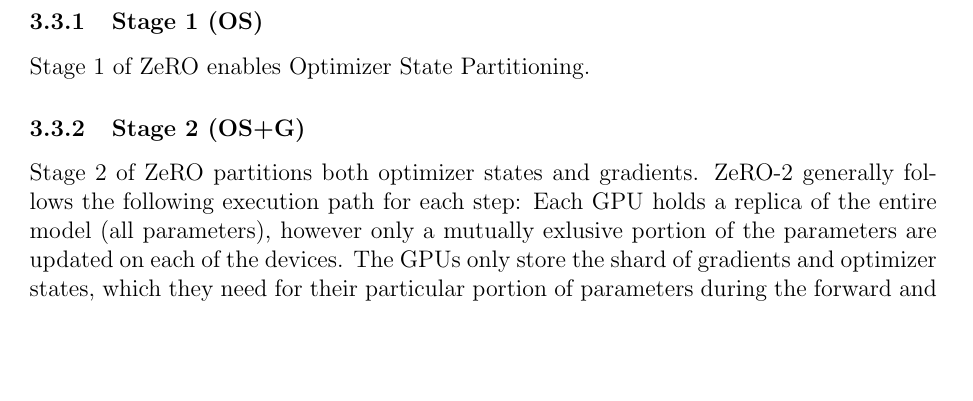
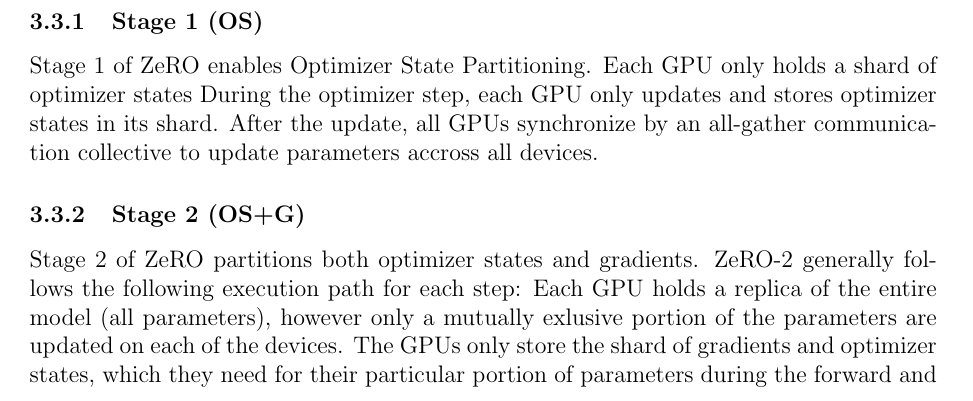
Before and after one commit to TUM-DI-Lab-Graph-Scaling/final-project, a LaTeX document (final-report.tex, which reads content/implementation/zero.tex): part of page 19 of 32 before the commit and part of page 19 of 31 after it, cut so that both start at the same text, the shorter picture padded with empty space. Compiled offline with pdfLaTeX.

Commit message:
stage 1 - zero

```diff
--- a/content/implementation/zero.tex
+++ b/content/implementation/zero.tex
@@ -11,9 +11,14 @@ Parallelism.
 Deepspeed allows developers to integrate ZeRO into arbitrary models which are trained using an
 DP pipeline. Using the Deepspeed configuration file, the
 
+\input{figures/deepspeed/zero.tex}
+
 \subsubsection{Stage 1 (OS)}
 
-Stage 1 of ZeRO enables Optimizer State Partitioning.
+Stage 1 of ZeRO enables Optimizer State Partitioning. Each GPU only holds a shard of optimizer states
+During the optimizer step, each GPU only updates and stores optimizer states in its shard. After the
+update, all GPUs synchronize by an all-gather communication collective to update parameters accross
+all devices.
 
 \subsubsection{Stage 2 (OS+G)}
 
```
Also changed, not shown: content/implementation/zero.tex (3 more changed lines).
